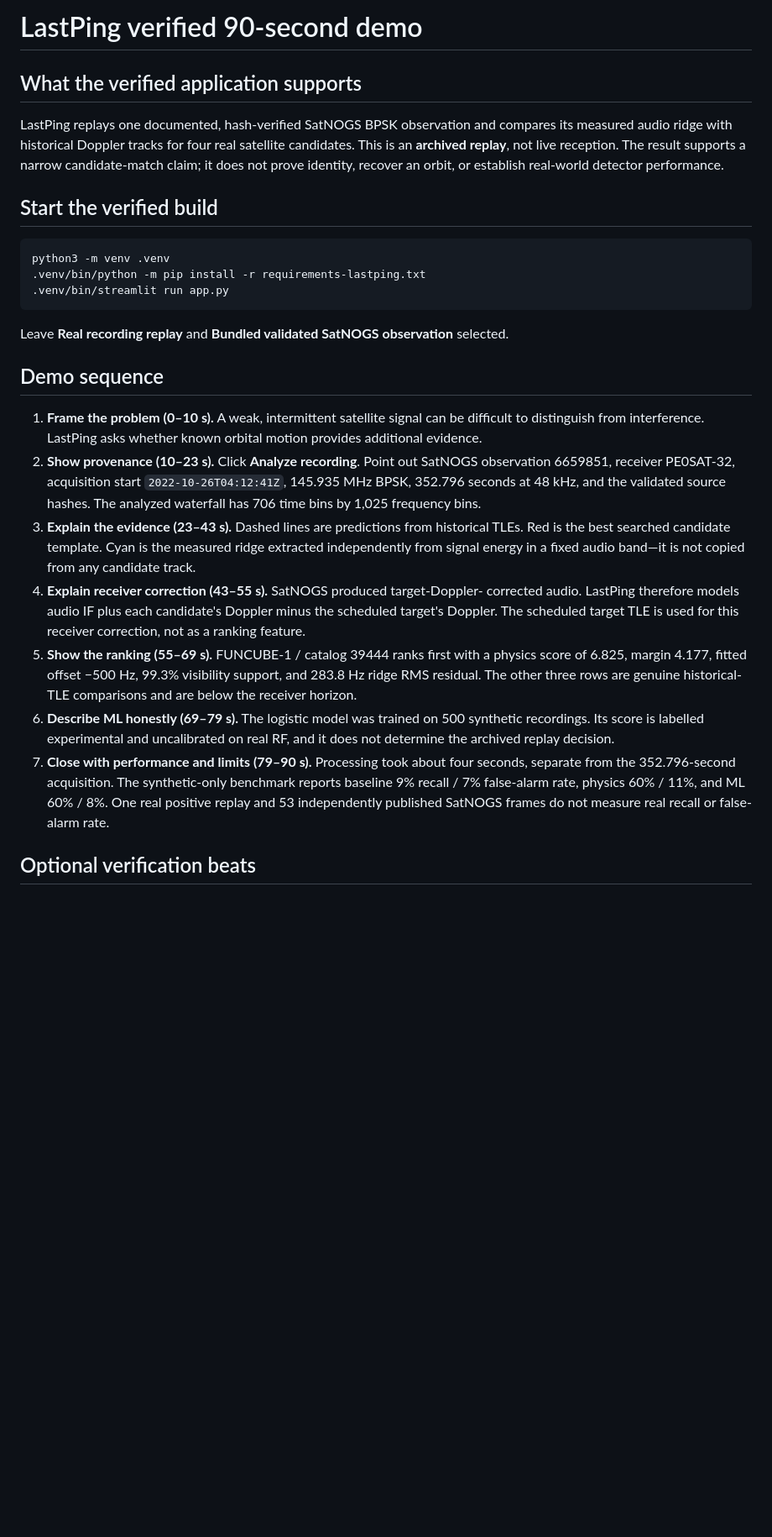
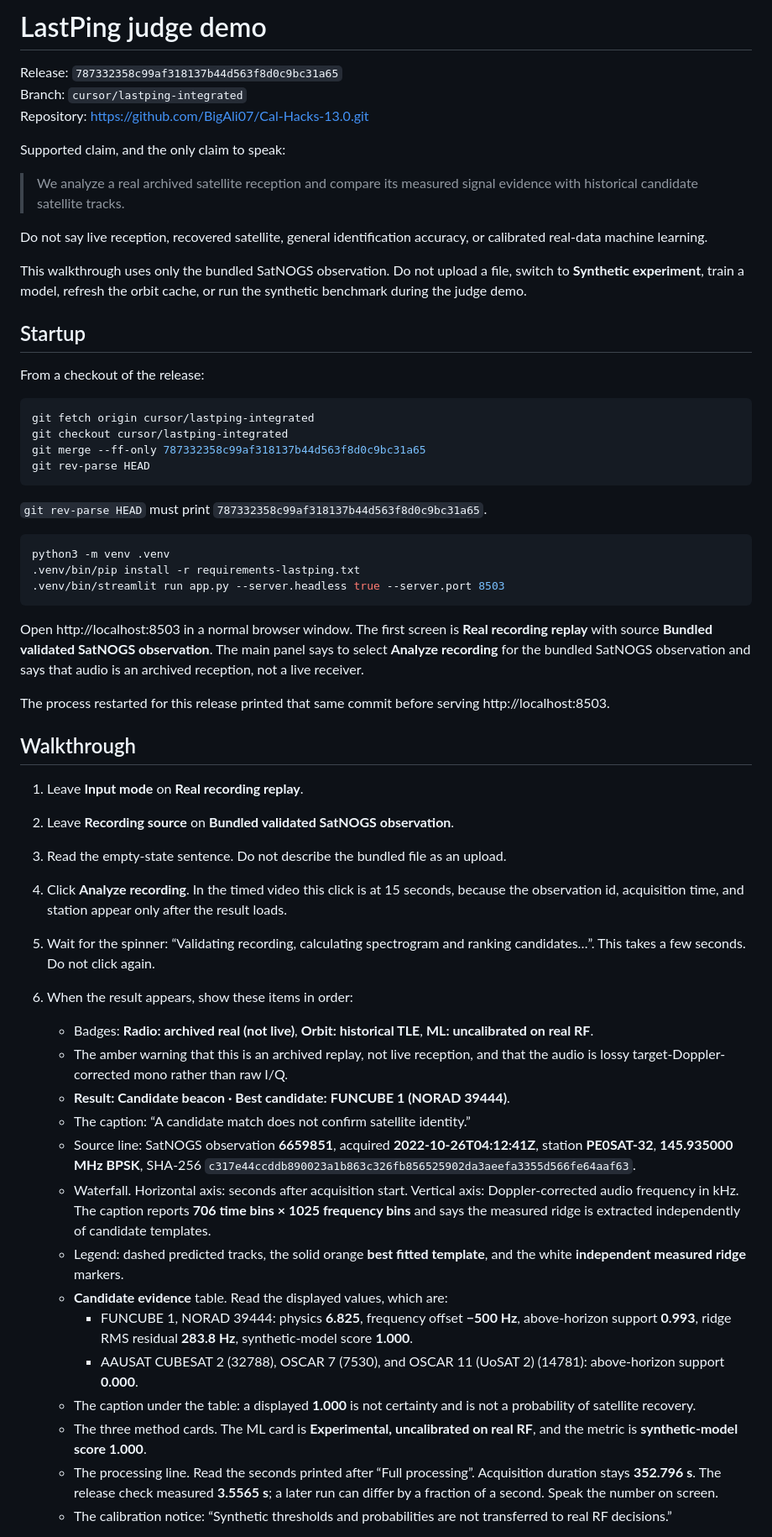
Before and after one commit to BigAli07/Cal-Hacks-13.0, a Markdown page: DEMO.md, the part around one of its changes. Shown at 84% size. Rendered like a GitHub page; blank space fills up the shorter version.

````diff
--- a/DEMO.md
+++ b/DEMO.md
@@ -1,54 +1,60 @@
-# LastPing verified 90-second demo
+# LastPing judge demo
 
-## What the verified application supports
+Release: `787332358c99af318137b44d563f8d0c9bc31a65`
+Branch: `cursor/lastping-integrated`
+Repository: https://github.com/BigAli07/Cal-Hacks-13.0.git
 
-LastPing replays one documented, hash-verified SatNOGS BPSK observation and
-compares its measured audio ridge with historical Doppler tracks for four real
-satellite candidates. This is an **archived replay**, not live reception. The
-result supports a narrow candidate-match claim; it does not prove identity,
-recover an orbit, or establish real-world detector performance.
+Supported claim, and the only claim to speak:
 
-## Start the verified build
+> We analyze a real archived satellite reception and compare its measured signal evidence with historical candidate satellite tracks.
+
+Do not say live reception, recovered satellite, general identification accuracy, or calibrated real-data machine learning.
+
+This walkthrough uses only the bundled SatNOGS observation. Do not upload a file, switch to **Synthetic experiment**, train a model, refresh the orbit cache, or run the synthetic benchmark during the judge demo.
+
+## Startup
+
+From a checkout of the release:
+
+```bash
+git fetch origin cursor/lastping-integrated
+git checkout cursor/lastping-integrated
+git merge --ff-only 787332358c99af318137b44d563f8d0c9bc31a65
+git rev-parse HEAD
+```
+
+`git rev-parse HEAD` must print `787332358c99af318137b44d563f8d0c9bc31a65`.
 
 ```bash
 python3 -m venv .venv
-.venv/bin/python -m pip install -r requirements-lastping.txt
-.venv/bin/streamlit run app.py
+.venv/bin/pip install -r requirements-lastping.txt
+.venv/bin/streamlit run app.py --server.headless true --server.port 8503
 ```
 
-Leave **Real recording replay** and **Bundled validated SatNOGS observation**
-selected.
+Open http://localhost:8503 in a normal browser window. The first screen is **Real recording replay** with source **Bundled validated SatNOGS observation**. The main panel says to select **Analyze recording** for the bundled SatNOGS observation and says that audio is an archived reception, not a live receiver.
 
-## Demo sequence
+The process restarted for this release printed that same commit before serving http://localhost:8503.
 
-1. **Frame the problem (0–10 s).** A weak, intermittent satellite signal can
-   be difficult to distinguish from interference. LastPing asks whether known
-   orbital motion provides additional evidence.
-2. **Show provenance (10–23 s).** Click **Analyze recording**. Point out
-   SatNOGS observation 6659851, receiver PE0SAT-32, acquisition start
-   `2022-10-26T04:12:41Z`, 145.935 MHz BPSK, 352.796 seconds at 48 kHz, and the
-   validated source hashes. The analyzed waterfall has 706 time bins by 1,025
-   frequency bins.
-3. **Explain the evidence (23–43 s).** Dashed lines are predictions from
-   historical TLEs. Red is the best searched candidate template. Cyan is the
-   measured ridge extracted independently from signal energy in a fixed audio
-   band—it is not copied from any candidate track.
-4. **Explain receiver correction (43–55 s).** SatNOGS produced target-Doppler-
-   corrected audio. LastPing therefore models audio IF plus each candidate's
-   Doppler minus the scheduled target's Doppler. The scheduled target TLE is
-   used for this receiver correction, not as a ranking feature.
-5. **Show the ranking (55–69 s).** FUNCUBE-1 / catalog 39444 ranks first with a
-   physics score of 6.825, margin 4.177, fitted offset −500 Hz, 99.3% visibility
-   support, and 283.8 Hz ridge RMS residual. The other three rows are genuine
-   historical-TLE comparisons and are below the receiver horizon.
-6. **Describe ML honestly (69–79 s).** The logistic model was trained on 500
-   synthetic recordings. Its score is labelled experimental and uncalibrated
-   on real RF, and it does not determine the archived replay decision.
-7. **Close with performance and limits (79–90 s).** Processing took about four
-   seconds, separate from the 352.796-second acquisition. The synthetic-only
-   benchmark reports baseline 9% recall / 7% false-alarm rate, physics 60% /
-   11%, and ML 60% / 8%. One real positive replay and 53 independently
-   published SatNOGS frames do not measure real recall or false-alarm rate.
+## Walkthrough
 
-## Optional verification beats
+1. Leave **Input mode** on **Real recording replay**.
+2. Leave **Recording source** on **Bundled validated SatNOGS observation**.
+3. Read the empty-state sentence. Do not describe the bundled file as an upload.
+4. Click **Analyze recording**. In the timed video this click is at 15 seconds, because the observation id, acquisition time, and station appear only after the result loads.
+5. Wait for the spinner: “Validating recording, calculating spectrogram and ranking candidates…”. This takes a few seconds. Do not click again.
+6. When the result appears, show these items in order:
+   - Badges: **Radio: archived real (not live)**, **Orbit: historical TLE**, **ML: uncalibrated on real RF**.
+   - The amber warning that this is an archived replay, not live reception, and that the audio is lossy target-Doppler-corrected mono rather than raw I/Q.
+   - **Result: Candidate beacon · Best candidate: FUNCUBE 1 (NORAD 39444)**.
+   - The caption: “A candidate match does not confirm satellite identity.”
+   - Source line: SatNOGS observation **6659851**, acquired **2022-10-26T04:12:41Z**, station **PE0SAT-32**, **145.935000 MHz BPSK**, SHA-256 `c317e44ccddb890023a1b863c326fb856525902da3aeefa3355d566fe64aaf63`.
+   - Waterfall. Horizontal axis: seconds after acquisition start. Vertical axis: Doppler-corrected audio frequency in kHz. The caption reports **706 time bins × 1025 frequency bins** and says the measured ridge is extracted independently of candidate templates.
+   - Legend: dashed predicted tracks, the solid orange **best fitted template**, and the white **independent measured ridge** markers.
+   - **Candidate evidence** table. Read the displayed values, which are:
+     - FUNCUBE 1, NORAD 39444: physics **6.825**, frequency offset **−500 Hz**, above-horizon support **0.993**, ridge RMS residual **283.8 Hz**, synthetic-model score **1.000**.
+     - AAUSAT CUBESAT 2 (32788), OSCAR 7 (7530), and OSCAR 11 (UoSAT 2) (14781): above-horizon support **0.000**.
+   - The caption under the table: a displayed **1.000** is not certainty and is not a probability of satellite recovery.
+   - The three method cards. The ML card is **Experimental, uncalibrated on real RF**, and the metric is **synthetic-model score 1.000**.
+   - The processing line. Read the seconds printed after “Full processing”. Acquisition duration stays **352.796 s**. The release check measured **3.5565 s**; a later run can differ by a fraction of a second. Speak the number on screen.
+   - The calibration notice: “Synthetic thresholds and probabilities are not transferred to real RF decisions.”
 
````
Also changed, not shown: other parts of DEMO.md (+17 -5 lines), SUBMISSION_NOTES.md (added, +79 -0 lines), VIDEO_SCRIPT.md (+33 -52 lines).
